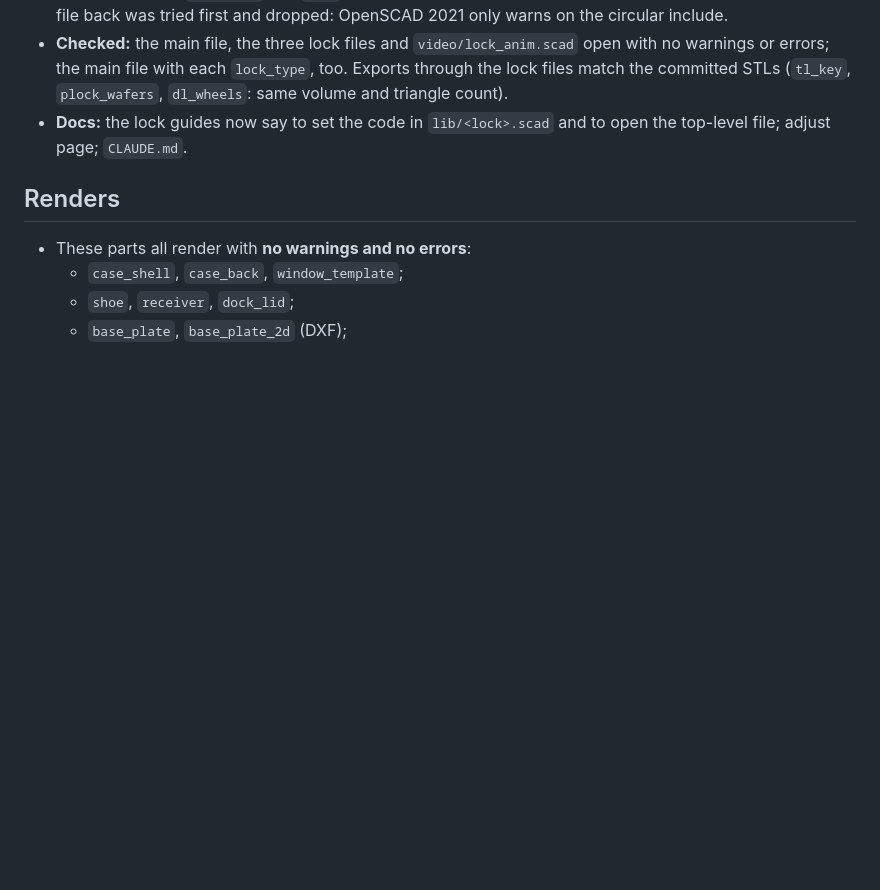
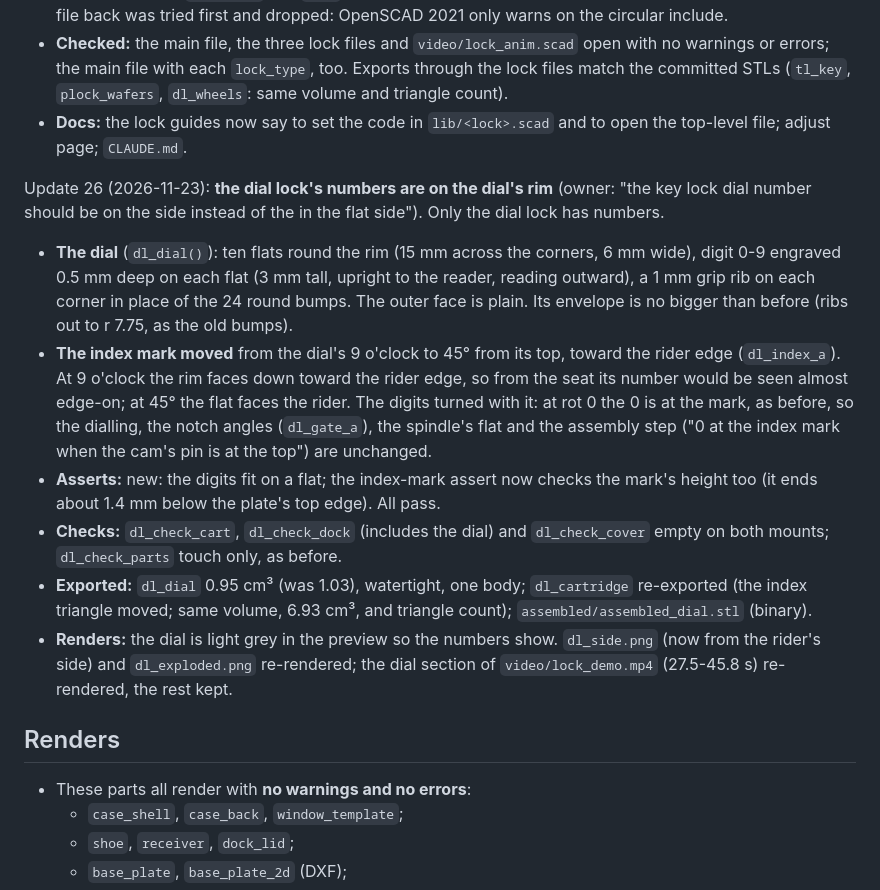
Before and after one commit to praneth2580/3D-Models, a Markdown page: phone_dock_v0.5/CAD_QA.md, the part around the change. Drawn GitHub-style; blank space fills up the shorter version.

```diff
--- a/phone_dock_v0.5/CAD_QA.md
+++ b/phone_dock_v0.5/CAD_QA.md
@@ -504,6 +504,14 @@ Update 25 (2026-11-23): **the lock files open in OpenSCAD without errors** (owne
 - **Checked:** the main file, the three lock files and `video/lock_anim.scad` open with no warnings or errors; the main file with each `lock_type`, too. Exports through the lock files match the committed STLs (`tl_key`, `plock_wafers`, `dl_wheels`: same volume and triangle count).
 - **Docs:** the lock guides now say to set the code in `lib/<lock>.scad` and to open the top-level file; adjust page; `CLAUDE.md`.
 
+Update 26 (2026-11-23): **the dial lock's numbers are on the dial's rim** (owner: "the key lock dial number should be on the side instead of the in the flat side"). Only the dial lock has numbers.
+- **The dial** (`dl_dial()`): ten flats round the rim (15 mm across the corners, 6 mm wide), digit 0-9 engraved 0.5 mm deep on each flat (3 mm tall, upright to the reader, reading outward), a 1 mm grip rib on each corner in place of the 24 round bumps. The outer face is plain. Its envelope is no bigger than before (ribs out to r 7.75, as the old bumps).
+- **The index mark moved** from the dial's 9 o'clock to 45° from its top, toward the rider edge (`dl_index_a`). At 9 o'clock the rim faces down toward the rider edge, so from the seat its number would be seen almost edge-on; at 45° the flat faces the rider. The digits turned with it: at rot 0 the 0 is at the mark, as before, so the dialling, the notch angles (`dl_gate_a`), the spindle's flat and the assembly step ("0 at the index mark when the cam's pin is at the top") are unchanged.
+- **Asserts:** new: the digits fit on a flat; the index-mark assert now checks the mark's height too (it ends about 1.4 mm below the plate's top edge). All pass.
+- **Checks:** `dl_check_cart`, `dl_check_dock` (includes the dial) and `dl_check_cover` empty on both mounts; `dl_check_parts` touch only, as before.
+- **Exported:** `dl_dial` 0.95 cm³ (was 1.03), watertight, one body; `dl_cartridge` re-exported (the index triangle moved; same volume, 6.93 cm³, and triangle count); `assembled/assembled_dial.stl` (binary).
+- **Renders:** the dial is light grey in the preview so the numbers show. `dl_side.png` (now from the rider's side) and `dl_exploded.png` re-rendered; the dial section of `video/lock_demo.mp4` (27.5-45.8 s) re-rendered, the rest kept.
+
 ## Renders
 - These parts all render with **no warnings and no errors**:
   - `case_shell`, `case_back`, `window_template`;
```
Also changed, not shown: CLAUDE.md (+1 -1 lines), phone_dock_v0.5/DIAL_LOCK.md (+4 -3 lines), phone_dock_v0.5/images/dl_exploded.png, phone_dock_v0.5/images/dl_side.png, 7 other files.
